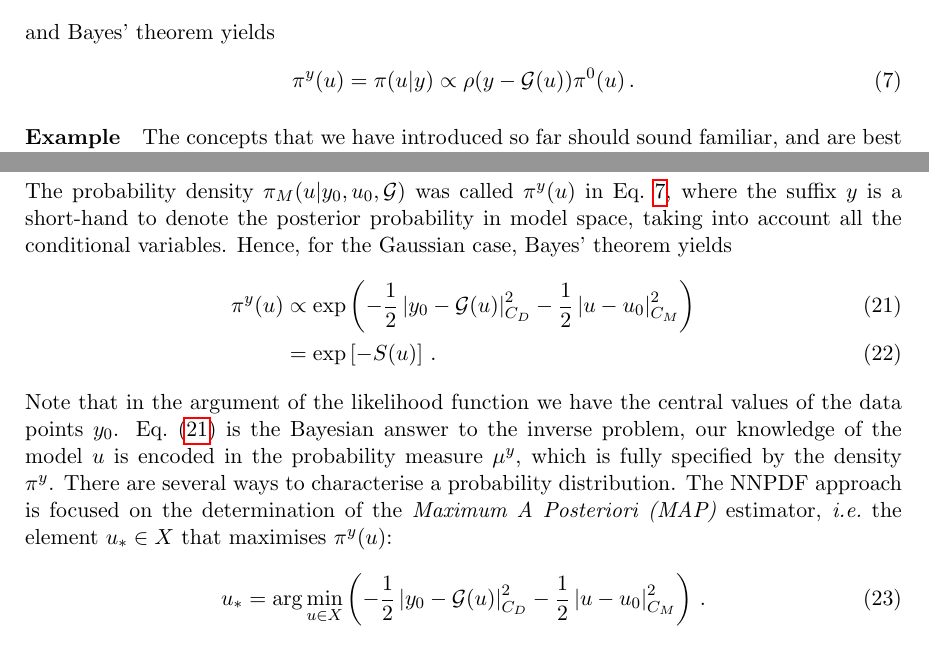
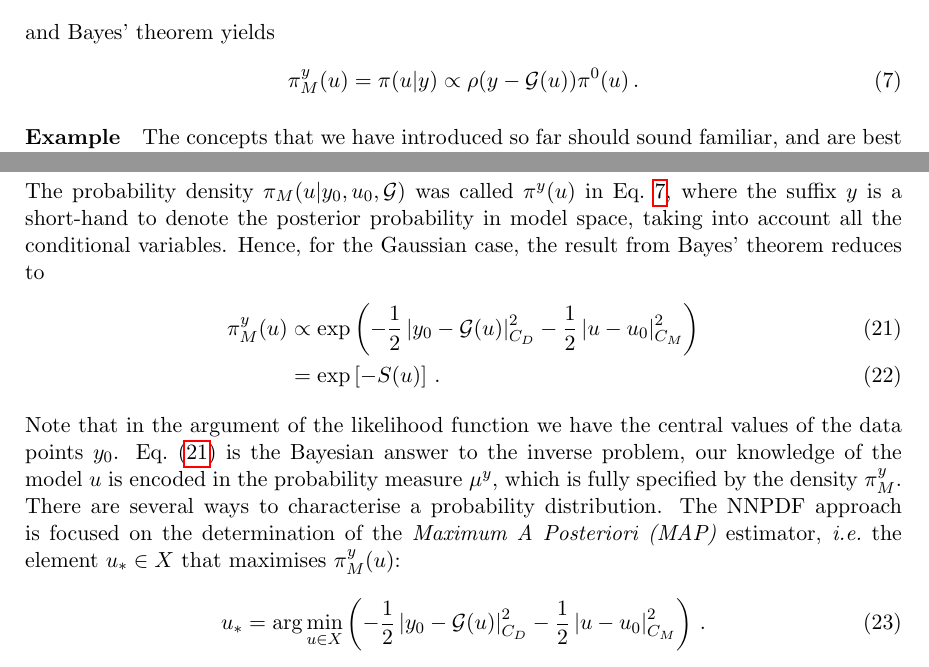
Before and after one commit to wilsonmr/nnpdf40_closure, a LaTeX document (main.tex, which reads inverse.tex): two parts of pages 4 and 6 of 42, joined at a grey line, cut so that both start at the same text. Compiled offline with pdfLaTeX.

Commit message:
minor edits

```diff
--- a/inverse.tex
+++ b/inverse.tex
@@ -77,7 +77,7 @@ Eq.~(\ref{eq:NoisyInverseProblem}), we can write the data likelihood,
 and Bayes' theorem yields
 \begin{align}
   \label{eq:BayesThmInversePosterior}
-  \pi^\obs(\modelvec) = \pi(\modelvec|\obs) \propto \rho(\obs-\fwdobsop(\modelvec)) \pi^0(\modelvec)\, .
+  \pi_M^\obs(\modelvec) = \pi(\modelvec|\obs) \propto \rho(\obs-\fwdobsop(\modelvec)) \pi^0(\modelvec)\, .
 \end{align}
 
 \paragraph{Example}
@@ -180,13 +180,15 @@ where in this case
                -\frac12 \left|\obsnoise\right|_{\obspriorcov}^2
                \right)\, .
 \end{align}
-The probability density $\pi_M(\modelvec|\obspriorcent,\modelpriorcent,\fwdobsop)$ was called $\pi^\obs(\modelvec)$ in
-Eq.~\ref{eq:BayesThmInversePosterior}, where the suffix $\obs$ is a short-hand to
-denote the posterior probability in model space, taking into account all the
-conditional variables. Hence, for the Gaussian case, Bayes' theorem yields
+The probability density
+$\pi_M(\modelvec|\obspriorcent,\modelpriorcent,\fwdobsop)$ was called
+$\pi^\obs(\modelvec)$ in Eq.~\ref{eq:BayesThmInversePosterior}, where the suffix
+$\obs$ is a short-hand to denote the posterior probability in model space,
+taking into account all the conditional variables. Hence, for the Gaussian case,
+the result from Bayes' theorem reduces to
 \begin{align}
   \label{eq:PosteriorModel}
-  \pi^\obs(\modelvec) &\propto
+  \pi_M^\obs(\modelvec) &\propto
   \exp\left(
   -\frac12 \left| \obspriorcent - \fwdobsop(\modelvec) \right|_{\obspriorcov}^2
   -\frac12 \left| \modelvec - \modelpriorcent \right|_{\modelpriorcov}^2
@@ -196,12 +198,13 @@ conditional variables. Hence, for the Gaussian case, Bayes' theorem yields
   \right]\, .
 \end{align}
 Note that in the argument of the likelihood function we have the central values
-of the data points $\obspriorcent$. Eq.~(\ref{eq:PosteriorModel}) is the Bayesian answer
-to the inverse problem, our knowledge of the model $\modelvec$ is encoded in the
-probability measure $\mu^\obs$, which is fully specified by the density $\pi^\obs$.
-There are several ways to characterise a probability distribution. The NNPDF
-approach is focused on the determination of the {\em Maximum A Posteriori (MAP)}
-estimator, \ie\ the element $u_* \in \modelspace$ that maximises $\pi^\obs(\modelvec)$:
+of the data points $\obspriorcent$. Eq.~(\ref{eq:PosteriorModel}) is the
+Bayesian answer to the inverse problem, our knowledge of the model $\modelvec$
+is encoded in the probability measure $\mu^\obs$, which is fully specified by
+the density $\pi_M^\obs$. There are several ways to characterise a probability
+distribution. The NNPDF approach is focused on the determination of the {\em
+Maximum A Posteriori (MAP)} estimator, \ie\ the element $u_* \in \modelspace$
+that maximises $\pi_M^\obs(\modelvec)$:
 \begin{align}\label{eq:MAP}
   u_* = \arg\min_{\modelvec \in \modelspace}
   \left(
```
Also changed, not shown: inverse.tex (15 more changed lines).
